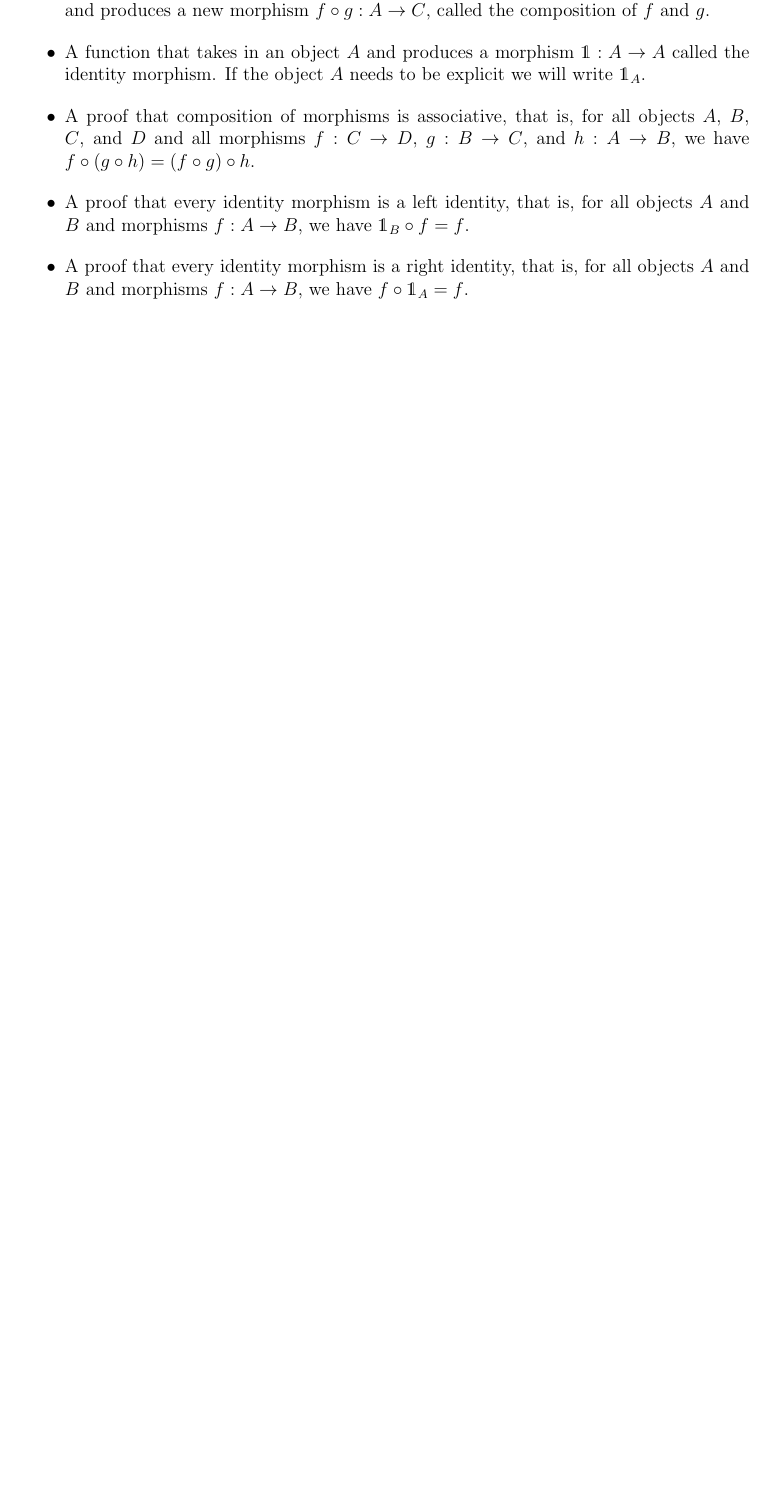
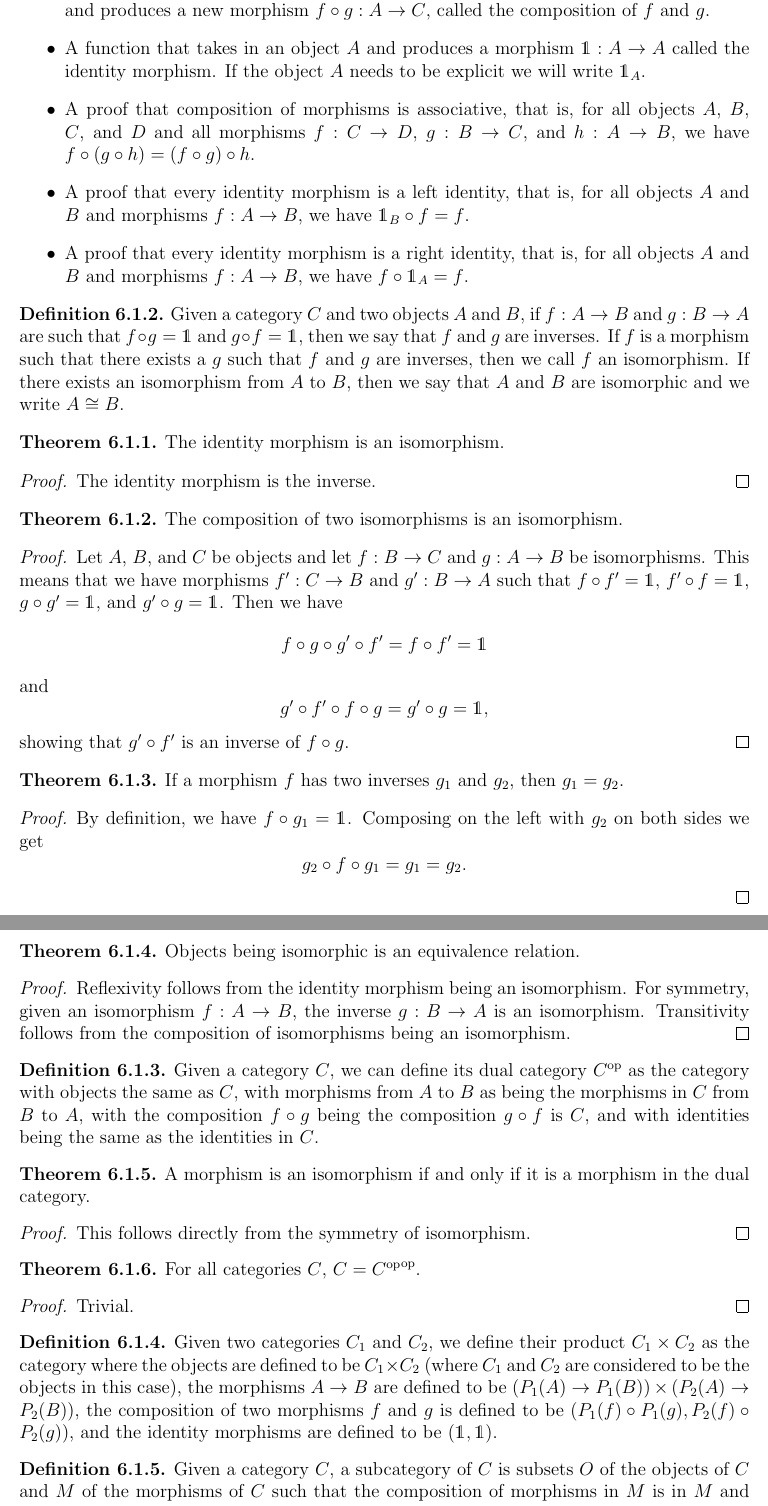
Before and after one commit to sudgy/math-from-nothing, a LaTeX thesis (tex/math.tex, which reads tex/mystyle.sty, tex/tex/category.tex): part of page 134 of 136 before the commit and two parts of pages 134 and 135 of 137 after it, the two joined at a grey line, cut so that both start at the same text, the shorter picture padded with empty space. Compiled offline with pdfLaTeX.

Commit message:
Added category_base stuff to tex docs

```diff
--- a/tex/mystyle.sty
+++ b/tex/mystyle.sty
@@ -89,3 +89,5 @@
 
 \newcommand{\Cat}{\vtt{Cat}\xspace}
 \newcommand{\Fct}{\vtt{Fct}\xspace}
+\newcommand{\1}{\mathds{1}}
+\newcommand{\dual}[1]{#1^{\mathrm{op}}}
--- a/tex/tex/category.tex
+++ b/tex/tex/category.tex
@@ -52,16 +52,112 @@ then functors and their notions after that, and then natural transformations.
             new morphism $f \circ g : A \to C$, called the composition of $f$
             and $g$.
         \item A function that takes in an object $A$ and produces a morphism
-            $\mathds 1 : A \to A$ called the identity morphism.  If the object
-            $A$ needs to be explicit we will write $\mathds 1_A$.
+            $\1 : A \to A$ called the identity morphism.  If the object
+            $A$ needs to be explicit we will write $\1_A$.
         \item A proof that composition of morphisms is associative, that is, for
             all objects $A$, $B$, $C$, and $D$ and all morphisms $f : C \to D$,
             $g : B \to C$, and $h : A \to B$, we have $f \circ (g \circ h) = (f
             \circ g) \circ h$.
         \item A proof that every identity morphism is a left identity, that is,
             for all objects $A$ and $B$ and morphisms $f : A \to B$, we have
-            $\mathds 1_B \circ f = f$.
+            $\1_B \circ f = f$.
         \item A proof that every identity morphism is a right identity, that is,
             for all objects $A$ and $B$ and morphisms $f : A \to B$, we have
-            $f \circ \mathds 1_A= f$.
+            $f \circ \1_A= f$.
     \end{itemize}
+\end{definition}
+
+\begin{definition}
+    Given a category $C$ and two objects $A$ and $B$, if $f : A \to B$ and $g :
+    B \to A$ are such that $f \circ g = \1$ and $g \circ f = \1$, then we
+    say that $f$ and $g$ are inverses.  If $f$ is a morphism such that there
+    exists a $g$ such that $f$ and $g$ are inverses, then we call $f$ an
+    isomorphism.  If there exists an isomorphism from $A$ to $B$, then we say
+    that $A$ and $B$ are isomorphic and we write $A \cong B$.
+\end{definition}
+
+\begin{theorem}
+    The identity morphism is an isomorphism.
+\end{theorem}
+\begin{proof}
+    The identity morphism is the inverse.
+\end{proof}
+
+\begin{theorem}
+    The composition of two isomorphisms is an isomorphism.
+\end{theorem}
+\begin{proof}
+    Let $A$, $B$, and $C$ be objects and let $f : B \to C$ and $g : A \to B$ be
+    isomorphisms.  This means that we have morphisms $f' : C \to B$ and $g' : B
+    \to A$ such that $f \circ f' = \1$, $f' \circ f = \1$, $g \circ g' = \1$,
+    and $g' \circ g = \1$.  Then we have
+    \[
+        f \circ g \circ g' \circ f' = f \circ f' = \1
+    \]
+    and
+    \[
+        g' \circ f' \circ f \circ g = g' \circ g = \1,
+    \]
+    showing that $g' \circ f'$ is an inverse of $f \circ g$.
+\end{proof}
+
+\begin{theorem}
+    If a morphism $f$ has two inverses $g_1$ and $g_2$, then $g_1 = g_2$.
+\end{theorem}
+\begin{proof}
+    By definition, we have $f \circ g_1 = \1$.  Composing on the left with $g_2$
+    on both sides we get
+    \[
+        g_2 \circ f \circ g_1 = g_1 = g_2.
+    \]
+\end{proof}
+
+\begin{theorem}
+    Objects being isomorphic is an equivalence relation.
+\end{theorem}
+\begin{proof}
+    Reflexivity follows from the identity morphism being an isomorphism.  For
+    symmetry, given an isomorphism $f : A \to B$, the inverse $g : B \to A$ is
+    an isomorphism.  Transitivity follows from the composition of isomorphisms
+    being an isomorphism.
+\end{proof}
+
+\begin{definition}
+    Given a category $C$, we can define its dual category $\dual{C}$ as the
+    category with objects the same as $C$, with morphisms from $A$ to $B$ as
+    being the morphisms in $C$ from $B$ to $A$, with the composition $f \circ g$
+    being the composition $g \circ f$ is $C$, and with identities being the same
+    as the identities in $C$.
+\end{definition}
+
+\begin{theorem}
+    A morphism is an isomorphism if and only if it is a morphism in the dual
+    category.
+\end{theorem}
+\begin{proof}
+    This follows directly from the symmetry of isomorphism.
+\end{proof}
+
+\begin{theorem}
+    For all categories $C$, $C = \dual{{\dual{C}}}$.
+\end{theorem}
+\begin{proof}
+    Trivial.
+\end{proof}
+
+\begin{definition}
+    Given two categories $C_1$ and $C_2$, we define their product $C_1 \times
+    C_2$ as the category where the objects are defined to be $C_1 \times C_2$
+    (where $C_1$ and $C_2$ are considered to be the objects in this case), the
+    morphisms $A \to B$ are defined to be $(P_1(A) \to P_1(B)) \times (P_2(A)
+    \to P_2(B))$, the composition of two morphisms $f$ and $g$ is defined to be
+    $(P_1(f) \circ P_1(g), P_2(f) \circ P_2(g))$, and the identity morphisms are
+    defined to be $(\1, \1)$.
+\end{definition}
+
+\begin{definition}
+    Given a category $C$, a subcategory of $C$ is subsets $O$ of the objects of
+    $C$ and $M$ of the morphisms of $C$ such that the composition of morphisms
+    in $M$ is in $M$ and that all identity morphisms are in $M$.  A subcategory
+    is trivially a category formed with $\T(O)$ and $\T(M)$.
+\end{definition}
```
Also changed, not shown: tex/tex/category.tex (18 more changed lines).
